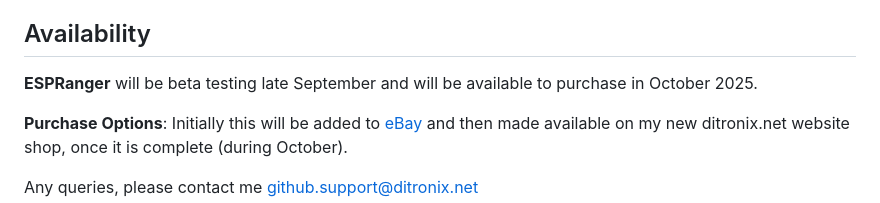
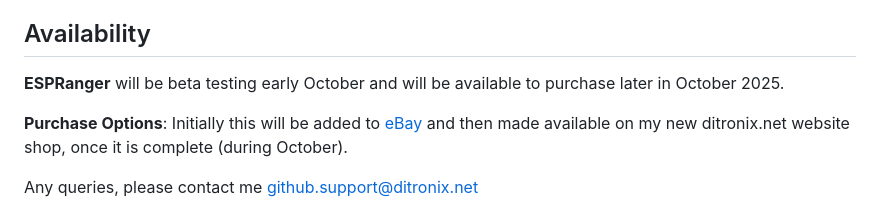
Before and after one commit to DitroniX/ESPRanger-LoRa-GNSS-GPS-IMU-RS485-60V, a Markdown page: README.md, the part around the change. Drawn GitHub-style.

```diff
--- a/README.md
+++ b/README.md
@@ -18,7 +18,7 @@
 
 ## Availability
 
-**ESPRanger** will be beta testing late September and will be available to purchase in October 2025.
+**ESPRanger** will be beta testing early October and will be available to purchase later in October 2025.
 
 **Purchase Options**: Initially this will be added to [eBay](https://www.ebay.co.uk/sch/i.html?_saslop=1&_ssn=ditronixuk&_dmd=2) and then made available on my new ditronix.net website shop, once it is complete (during October).
 
```
